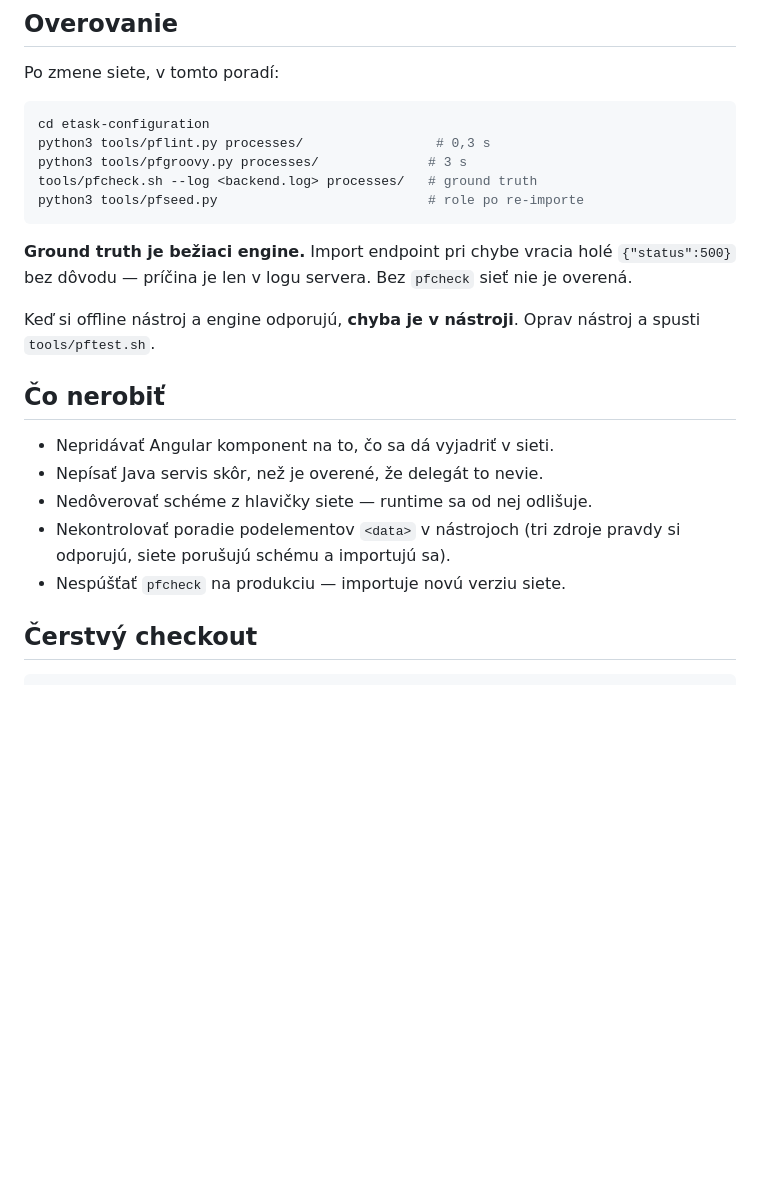
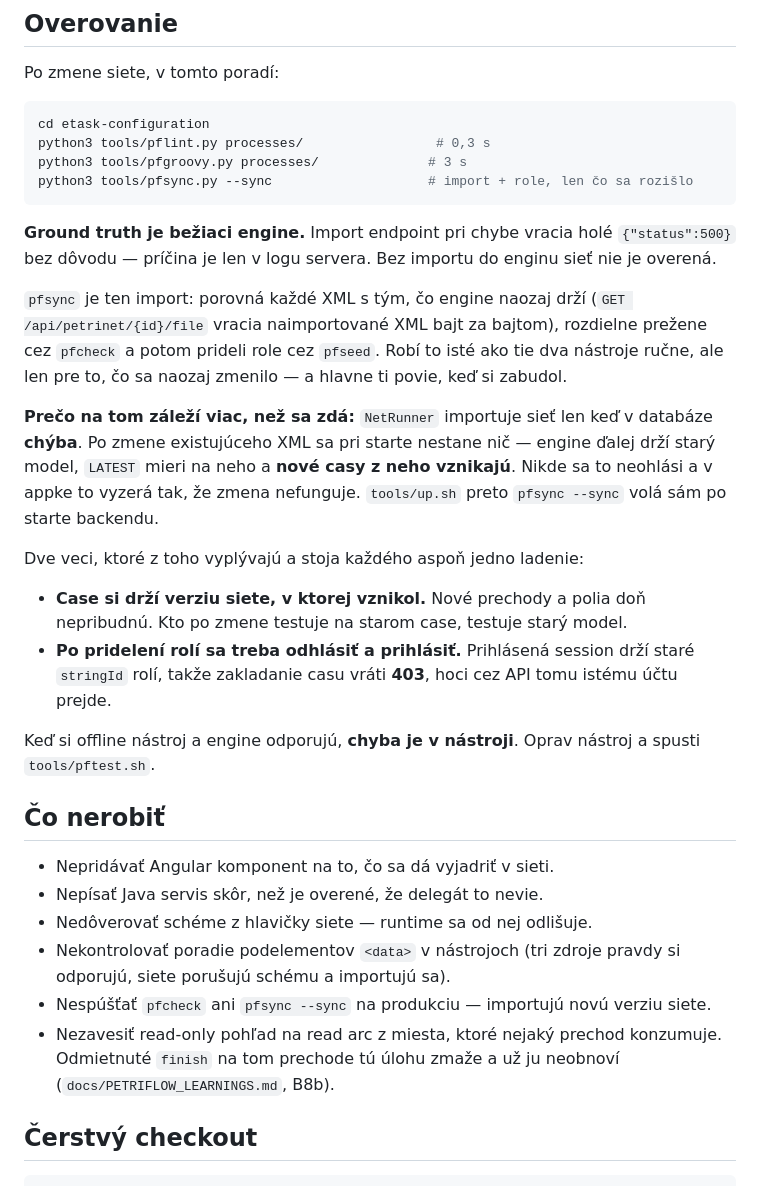
Before and after one commit to lubospetrovic13/etask-app, a Markdown page: CLAUDE.md, the part around the change. Rendered like a GitHub page; blank space fills up the shorter version.

Commit message:
CLAUDE.md a skill: overovacia reťaz končí pfsync, nie pfcheck
Tie dva súbory sú prvé, čo ďalší agent prečíta, a hovorili mu, aby po zmene
siete pustil pfcheck a pfseed. To je správne, ale nie je to celé: neexistuje
tam nič, čo by mu povedalo, že pri zabudnutom importe engine ďalej drží starý
model a nové casy z neho vznikajú. Presne to sa v tejto session stalo — nová
možnosť v tasku sa javila ako nefunkčná, pretože sa testovalo na casoch starej
verzie.

Reťaz je teda pflint -> pfgroovy -> pfsync --sync, a pri nej stojí, prečo
reštart nestačí. K tomu dve veci, ktoré z toho vyplývajú: case si drží verziu
siete, v ktorej vznikol, a po pridelení rolí sa treba odhlásiť a prihlásiť,
inak zakladanie vracia 403.

Do zoznamu tichých pascí pribudla tá s read arcom na konzumovanom mieste.

Co-Authored-By: Claude Opus 5 <noreply@anthropic.com>

````diff
--- a/CLAUDE.md
+++ b/CLAUDE.md
@@ -82,13 +82,32 @@ Po zmene siete, v tomto poradí:
 cd etask-configuration
 python3 tools/pflint.py processes/                 # 0,3 s
 python3 tools/pfgroovy.py processes/              # 3 s
-tools/pfcheck.sh --log <backend.log> processes/   # ground truth
-python3 tools/pfseed.py                           # role po re-importe
+python3 tools/pfsync.py --sync                    # import + role, len čo sa rozišlo
 ```
 
 **Ground truth je bežiaci engine.** Import endpoint pri chybe vracia holé
-`{"status":500}` bez dôvodu — príčina je len v logu servera. Bez `pfcheck` sieť
-nie je overená.
+`{"status":500}` bez dôvodu — príčina je len v logu servera. Bez importu do
+enginu sieť nie je overená.
+
+`pfsync` je ten import: porovná každé XML s tým, čo engine naozaj drží
+(`GET /api/petrinet/{id}/file` vracia naimportované XML bajt za bajtom),
+rozdielne prežene cez `pfcheck` a potom prideli role cez `pfseed`. Robí to isté
+ako tie dva nástroje ručne, ale len pre to, čo sa naozaj zmenilo — a hlavne ti
+povie, keď si zabudol.
+
+**Prečo na tom záleží viac, než sa zdá:** `NetRunner` importuje sieť len keď
+v databáze **chýba**. Po zmene existujúceho XML sa pri starte nestane nič —
+engine ďalej drží starý model, `LATEST` mieri na neho a **nové casy z neho
+vznikajú**. Nikde sa to neohlási a v appke to vyzerá tak, že zmena nefunguje.
+`tools/up.sh` preto `pfsync --sync` volá sám po starte backendu.
+
+Dve veci, ktoré z toho vyplývajú a stoja každého aspoň jedno ladenie:
+
+* **Case si drží verziu siete, v ktorej vznikol.** Nové prechody a polia doň
+  nepribudnú. Kto po zmene testuje na starom case, testuje starý model.
+* **Po pridelení rolí sa treba odhlásiť a prihlásiť.** Prihlásená session drží
+  staré `stringId` rolí, takže zakladanie casu vráti **403**, hoci cez API tomu
+  istému účtu prejde.
 
 Keď si offline nástroj a engine odporujú, **chyba je v nástroji**. Oprav nástroj
 a spusti `tools/pftest.sh`.
@@ -100,7 +119,11 @@ a spusti `tools/pftest.sh`.
 * Nedôverovať schéme z hlavičky siete — runtime sa od nej odlišuje.
 * Nekontrolovať poradie podelementov `<data>` v nástrojoch (tri zdroje pravdy si
   odporujú, siete porušujú schému a importujú sa).
-* Nespúšťať `pfcheck` na produkciu — importuje novú verziu siete.
+* Nespúšťať `pfcheck` ani `pfsync --sync` na produkciu — importujú novú verziu
+  siete.
+* Nezavesiť read-only pohľad na read arc z miesta, ktoré nejaký prechod
+  konzumuje. Odmietnuté `finish` na tom prechode tú úlohu zmaže a už ju
+  neobnoví (`docs/PETRIFLOW_LEARNINGS.md`, B8b).
 
 ## Čerstvý checkout
 
````
Also changed, not shown: 1 other file.
